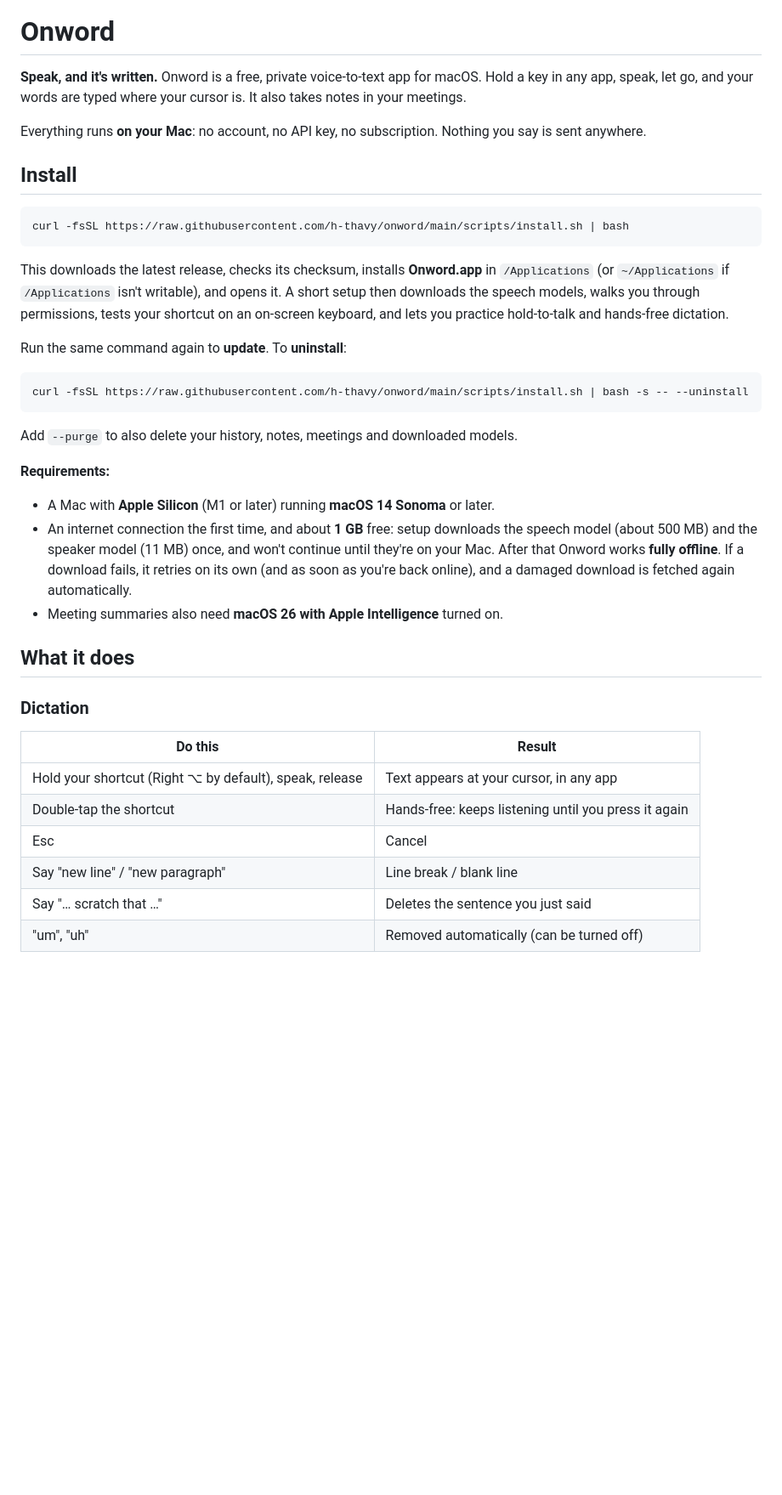
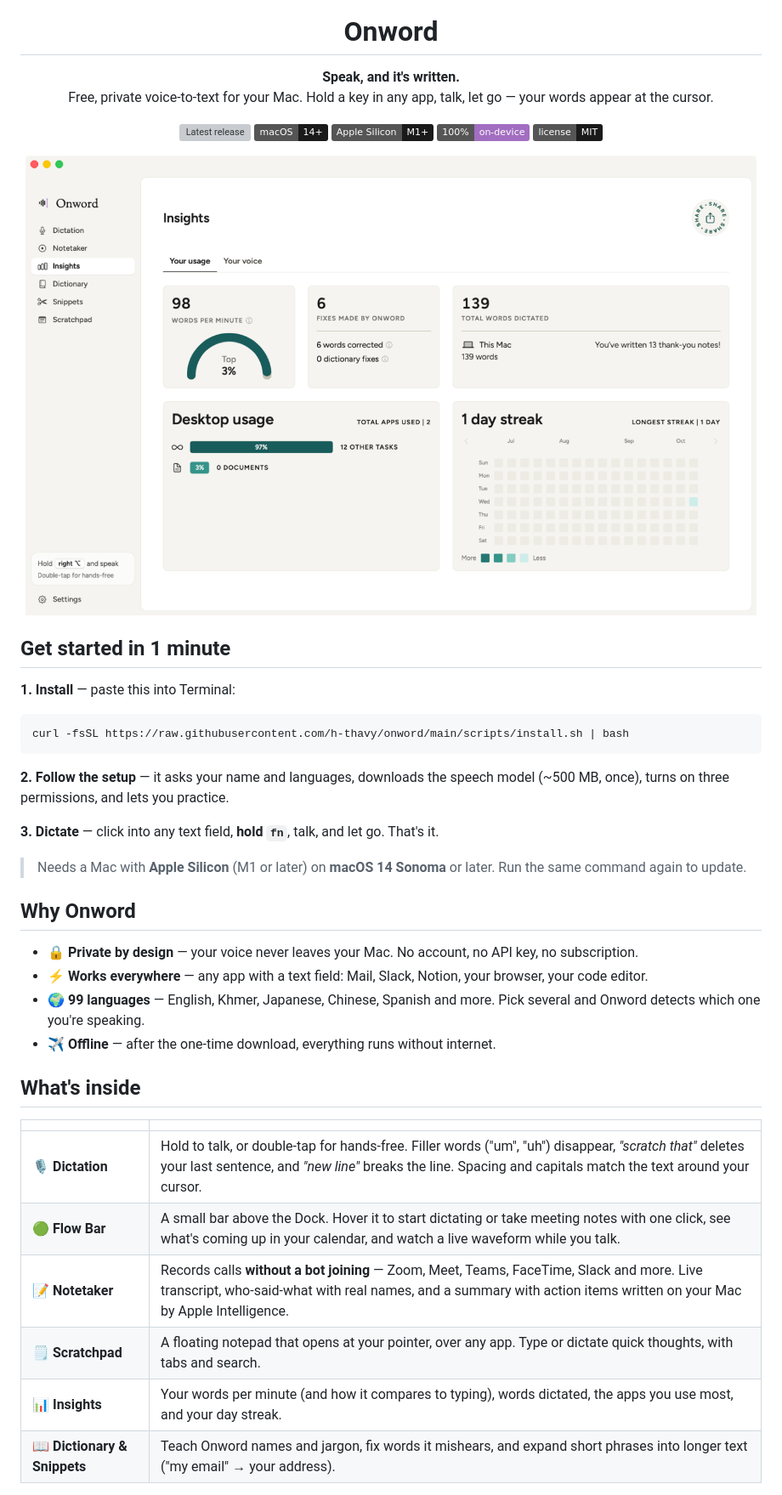
Before and after one commit to h-thavy/onword, a Markdown page: README.md, the part around one of its changes. Shown at 85% size. GitHub-like rendering; pictures changed too: docs/images/insights.png (added); badges without logos; blank space fills up the shorter version; grey boxes are pictures that could not be loaded.

````diff
--- a/README.md
+++ b/README.md
@@ -2,38 +4,48 @@
 
 # Onword
 
-**Speak, and it's written.** Onword is a free, private voice-to-text app for macOS. Hold a key in any app, speak, let go, and your words are typed where your cursor is. It also takes notes in your meetings.
+**Speak, and it's written.**<br>
+Free, private voice-to-text for your Mac. Hold a key in any app, talk, let go — your words appear at the cursor.
 
-Everything runs **on your Mac**: no account, no API key, no subscription. Nothing you say is sent anywhere.
+[![Latest release](https://img.shields.io/github/v/release/h-thavy/onword?label=release&color=1a1a1a)](https://github.com/h-thavy/onword/releases/latest)
+![macOS 14+](https://img.shields.io/badge/macOS-14%2B-1a1a1a?logo=apple)
+![Apple Silicon](https://img.shields.io/badge/Apple%20Silicon-M1%2B-1a1a1a)
+![On-device](https://img.shields.io/badge/100%25-on--device-a26ec1)
+[![MIT license](https://img.shields.io/badge/license-MIT-1a1a1a)](LICENSE)
 
-## Install
+<img src="docs/images/insights.png" width="860" alt="Onword's main window showing Insights">
+
+</div>
+
+## Get started in 1 minute
+
+**1. Install** — paste this into Terminal:
 
 ```bash
 curl -fsSL https://raw.githubusercontent.com/h-thavy/onword/main/scripts/install.sh | bash
 ```
 
-This downloads the latest release, checks its checksum, installs **Onword.app** in `/Applications` (or `~/Applications` if `/Applications` isn't writable), and opens it. A short setup then downloads the speech models, walks you through permissions, tests your shortcut on an on-screen keyboard, and lets you practice hold-to-talk and hands-free dictation.
+**2. Follow the setup** — it asks your name and languages, downloads the speech model (~500 MB, once), turns on three permissions, and lets you practice.
 
-Run the same command again to **update**. To **uninstall**:
-```bash
-curl -fsSL https://raw.githubusercontent.com/h-thavy/onword/main/scripts/install.sh | bash -s -- --uninstall
-```
-Add `--purge` to also delete your history, notes, meetings and downloaded models.
+**3. Dictate** — click into any text field, **hold `fn`**, talk, and let go. That's it.
 
-**Requirements:**
-- A Mac with **Apple Silicon** (M1 or later) running **macOS 14 Sonoma** or later.
-- An internet connection the first time, and about **1 GB** free: setup downloads the speech model (about 500 MB) and the speaker model (11 MB) once, and won't continue until they're on your Mac. After that Onword works **fully offline**. If a download fails, it retries on its own (and as soon as you're back online), and a damaged download is fetched again automatically.
-- Meeting summaries also need **macOS 26 with Apple Intelligence** turned on.
+> Needs a Mac with **Apple Silicon** (M1 or later) on **macOS 14 Sonoma** or later. Run the same command again to update.
 
-## What it does
+## Why Onword
 
-### Dictation
-| Do this | Result |
+- 🔒 **Private by design** — your voice never leaves your Mac. No account, no API key, no subscription.
+- ⚡ **Works everywhere** — any app with a text field: Mail, Slack, Notion, your browser, your code editor.
+- 🌍 **99 languages** — English, Khmer, Japanese, Chinese, Spanish and more. Pick several and Onword detects which one you're speaking.
+- ✈️ **Offline** — after the one-time download, everything runs without internet.
+
+## What's inside
+
+| | |
 |---|---|
-| Hold your shortcut (Right ⌥ by default), speak, release | Text appears at your cursor, in any app |
-| Double-tap the shortcut | Hands-free: keeps listening until you press it again |
-| Esc | Cancel |
-| Say "new line" / "new paragraph" | Line break / blank line |
-| Say "… scratch that …" | Deletes the sentence you just said |
-| "um", "uh" | Removed automatically (can be turned off) |
+| 🎙️ **Dictation** | Hold to talk, or double-tap for hands-free. Filler words ("um", "uh") disappear, *"scratch that"* deletes your last sentence, and *"new line"* breaks the line. Spacing and capitals match the text around your cursor. |
+| 🟢 **Flow Bar** | A small bar above the Dock. Hover it to start dictating or take meeting notes with one click, see what's coming up in your calendar, and watch a live waveform while you talk. |
+| 📝 **Notetaker** | Records calls **without a bot joining** — Zoom, Meet, Teams, FaceTime, Slack and more. Live transcript, who-said-what with real names, and a summary with action items written on your Mac by Apple Intelligence. |
+| 🗒️ **Scratchpad** | A floating notepad that opens at your pointer, over any app. Type or dictate quick thoughts, with tabs and search. |
+| 📊 **Insights** | Your words per minute (and how it compares to typing), words dictated, the apps you use most, and your day streak. |
+| 📖 **Dictionary & Snippets** | Teach Onword names and jargon, fix words it mishears, and expand short phrases into longer text ("my email" → your address). |
 
````
Also changed, not shown: other parts of README.md (+66 -66 lines), docs/images/flow-bar.png (added), docs/images/scratchpad.png (added), docs/images/setup-languages.png (added), docs/images/setup-permissions.png (added).
